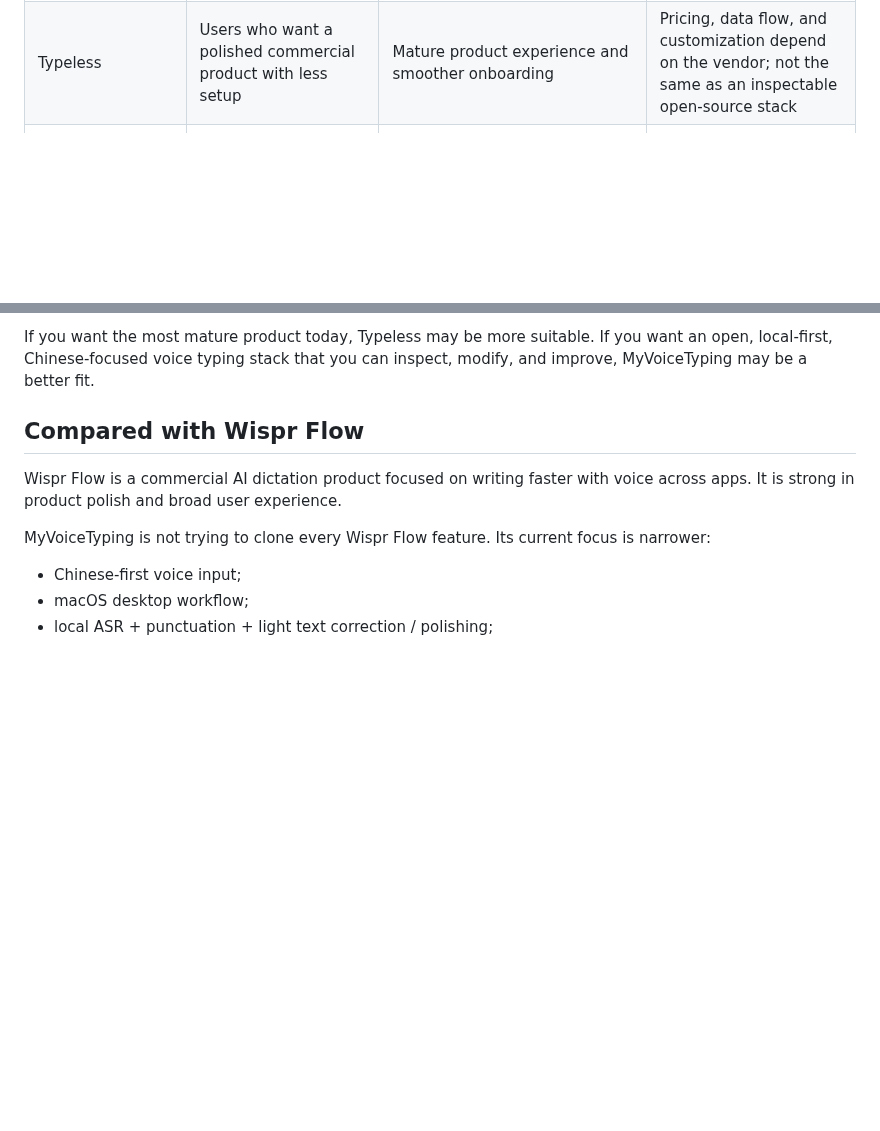
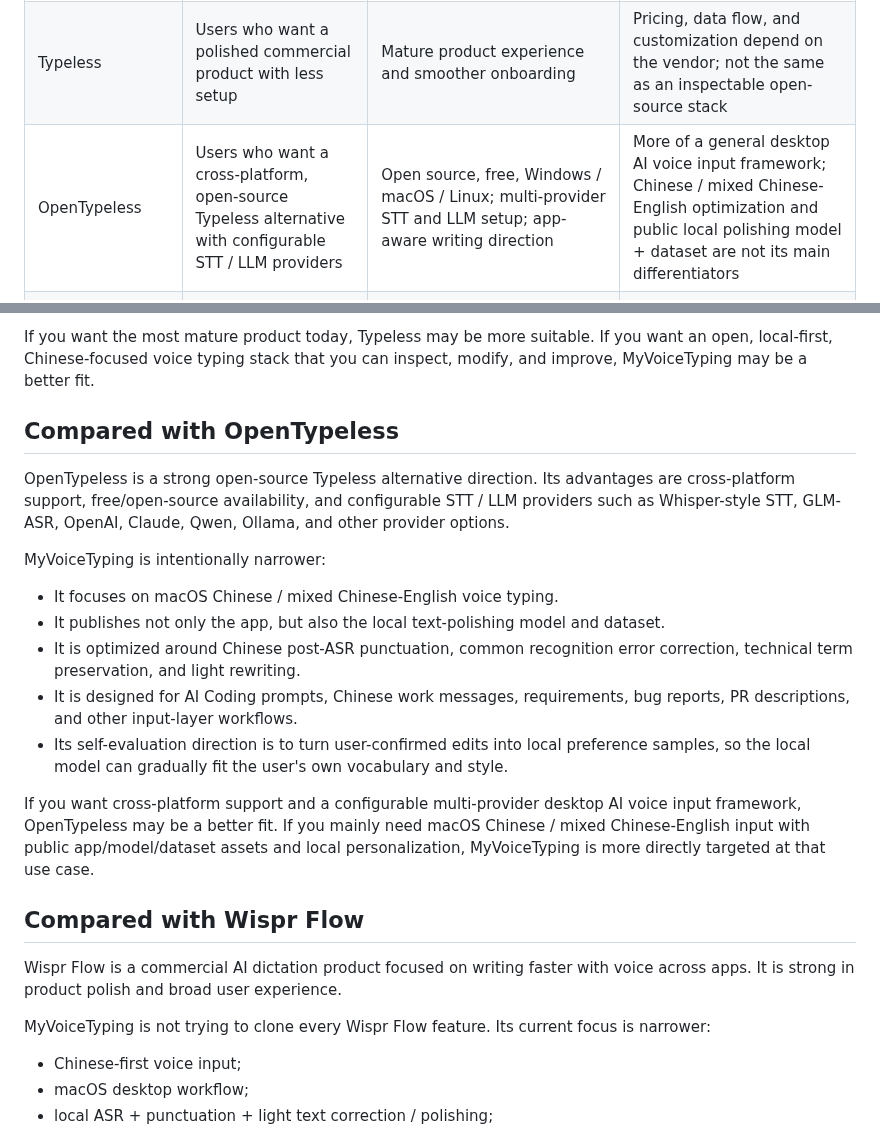
Before and after one commit to botaruibo/MyVoiceTyping, a Markdown page: docs/ALTERNATIVES.md, 2 parts joined by grey strips. GitHub-like rendering; blank space fills up the shorter version.

Commit message:
docs: add OpenTypeless comparison

```diff
--- a/docs/ALTERNATIVES.md
+++ b/docs/ALTERNATIVES.md
@@ -32,6 +32,7 @@ Current project assets:
 |---|---|---|---|
 | MyVoiceTyping | macOS Chinese / mixed Chinese-English input, AI Coding prompts, privacy-sensitive users, open-source tinkerers | Open source, local-first, zero-cost; public app/model/dataset; post-ASR punctuation, correction, light rewriting; local self-evaluation direction | Early-stage project; app license is still being finalized; currently macOS-focused |
 | Typeless | Users who want a polished commercial product with less setup | Mature product experience and smoother onboarding | Pricing, data flow, and customization depend on the vendor; not the same as an inspectable open-source stack |
+| OpenTypeless | Users who want a cross-platform, open-source Typeless alternative with configurable STT / LLM providers | Open source, free, Windows / macOS / Linux; multi-provider STT and LLM setup; app-aware writing direction | More of a general desktop AI voice input framework; Chinese / mixed Chinese-English optimization and public local polishing model + dataset are not its main differentiators |
 | Shandianshuo / Typeoff | Users who want a complete voice input product with commercial support and product polish | More complete product experience, potentially broader platform/cloud features | For sensitive input, users should check each product's data handling boundary |
 | VoiceSnap / local dictation tools | Users who mainly need offline speech-to-text | Fully offline, lightweight, local dictation focus | Often closer to raw transcription; may not cover Chinese post-ASR polishing, self-evaluation, or the full input loop |
 | Wispr Flow / English-first commercial dictation | English-first or cross-platform dictation users | Stronger commercial dictation polish and general writing UX | Chinese / mixed Chinese-English and local open-source inspectability may not be the main focus |
@@ -50,6 +51,20 @@ MyVoiceTyping is different:
 - It is exploring self-evaluation: user-confirmed edits can become local preference data for future local model tuning.
 
 If you want the most mature product today, Typeless may be more suitable. If you want an open, local-first, Chinese-focused voice typing stack that you can inspect, modify, and improve, MyVoiceTyping may be a better fit.
+
+## Compared with OpenTypeless
+
+OpenTypeless is a strong open-source Typeless alternative direction. Its advantages are cross-platform support, free/open-source availability, and configurable STT / LLM providers such as Whisper-style STT, GLM-ASR, OpenAI, Claude, Qwen, Ollama, and other provider options.
+
+MyVoiceTyping is intentionally narrower:
+
+- It focuses on macOS Chinese / mixed Chinese-English voice typing.
+- It publishes not only the app, but also the local text-polishing model and dataset.
+- It is optimized around Chinese post-ASR punctuation, common recognition error correction, technical term preservation, and light rewriting.
+- It is designed for AI Coding prompts, Chinese work messages, requirements, bug reports, PR descriptions, and other input-layer workflows.
+- Its self-evaluation direction is to turn user-confirmed edits into local preference samples, so the local model can gradually fit the user's own vocabulary and style.
+
+If you want cross-platform support and a configurable multi-provider desktop AI voice input framework, OpenTypeless may be a better fit. If you mainly need macOS Chinese / mixed Chinese-English input with public app/model/dataset assets and local personalization, MyVoiceTyping is more directly targeted at that use case.
 
 ## Compared with Wispr Flow
 
```
Also changed, not shown: docs/ALTERNATIVES.zh-CN.md (+17 -1 lines).
